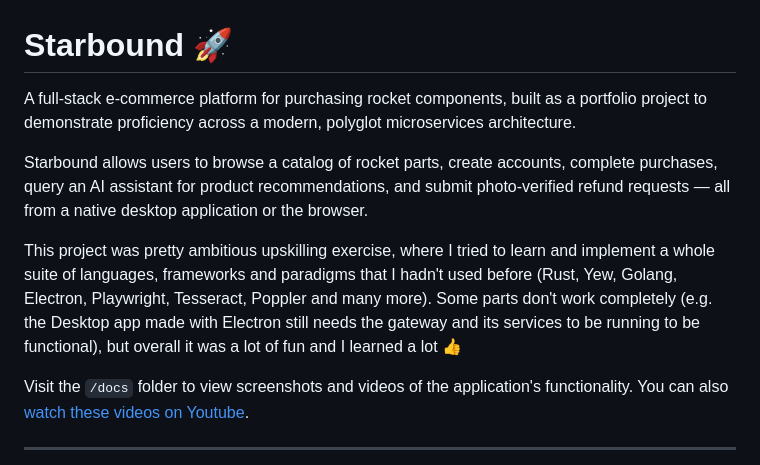
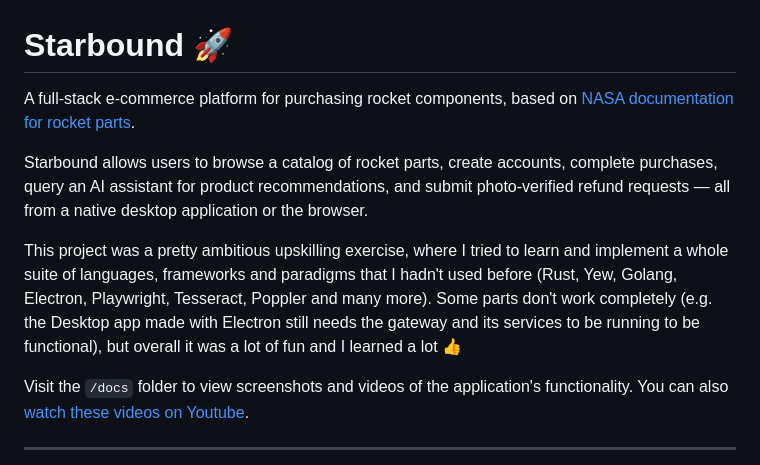
Before and after one commit to BGHProjects/starbound, a Markdown page: README.md, the part around the change. Rendered like a GitHub page.

```diff
--- a/README.md
+++ b/README.md
@@ -1,10 +1,10 @@
 # Starbound 🚀
 
-A full-stack e-commerce platform for purchasing rocket components, built as a portfolio project to demonstrate proficiency across a modern, polyglot microservices architecture.
+A full-stack e-commerce platform for purchasing rocket components, based on [NASA documentation for rocket parts](https://www1.grc.nasa.gov/beginners-guide-to-aeronautics/rocket-parts/).
 
 Starbound allows users to browse a catalog of rocket parts, create accounts, complete purchases, query an AI assistant for product recommendations, and submit photo-verified refund requests — all from a native desktop application or the browser.
 
-This project was pretty ambitious upskilling exercise, where I tried to learn and implement a whole suite of languages, frameworks and paradigms that I hadn't used before (Rust, Yew, Golang, Electron, Playwright, Tesseract, Poppler and many more). Some parts don't work completely (e.g. the Desktop app made with Electron still needs the gateway and its services to be running to be functional), but overall it was a lot of fun and I learned a lot 👍
+This project was a pretty ambitious upskilling exercise, where I tried to learn and implement a whole suite of languages, frameworks and paradigms that I hadn't used before (Rust, Yew, Golang, Electron, Playwright, Tesseract, Poppler and many more). Some parts don't work completely (e.g. the Desktop app made with Electron still needs the gateway and its services to be running to be functional), but overall it was a lot of fun and I learned a lot 👍
 
 Visit the `/docs` folder to view screenshots and videos of the application's functionality. You can also [watch these videos on Youtube](https://www.youtube.com/playlist?list=PLLuGbhfG4baIkxUEc5BWHBkXKx453ysN6).
 
```
